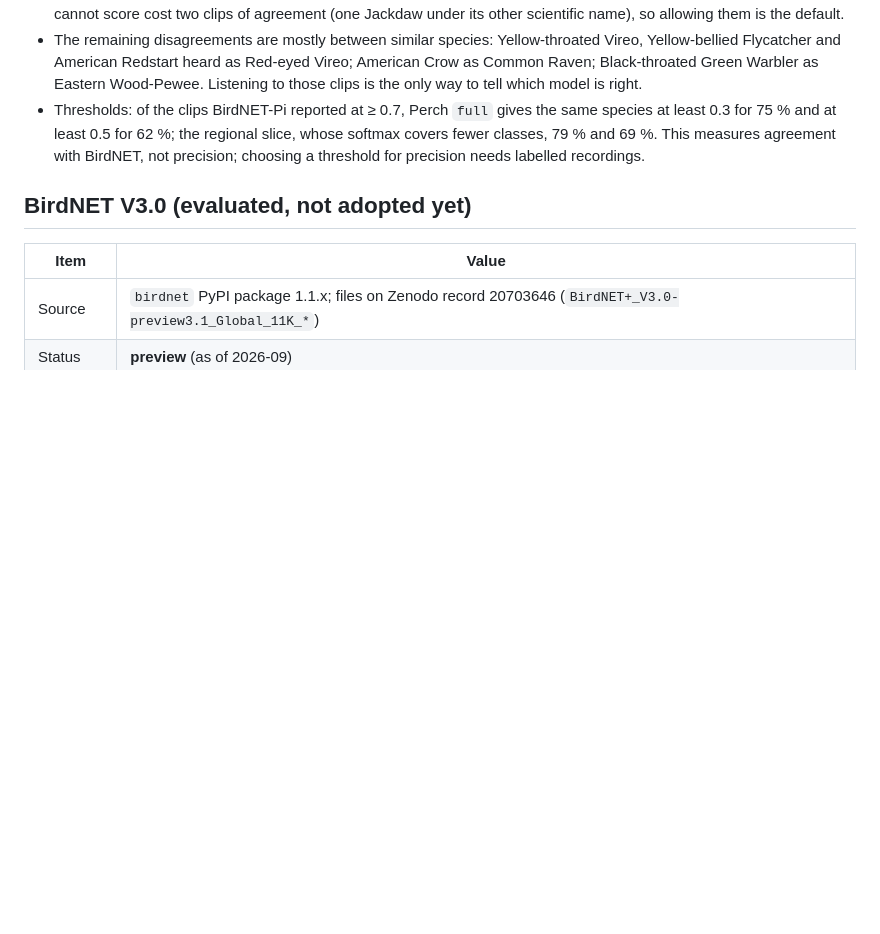
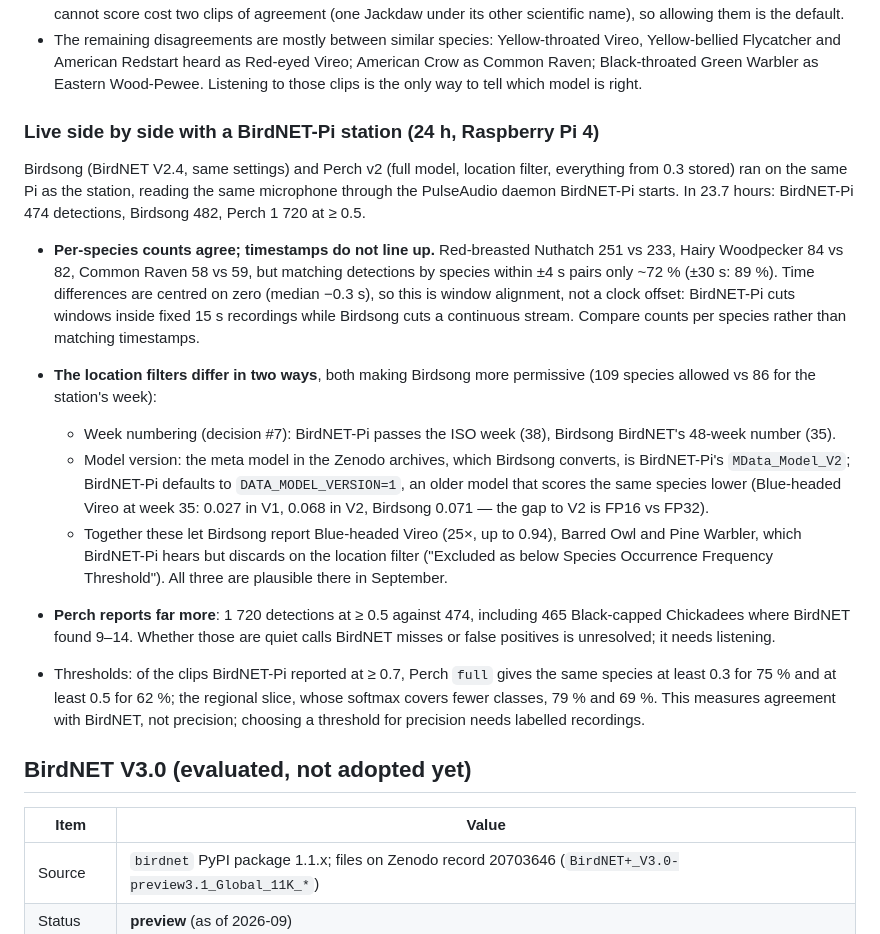
Before and after one commit to dburman/birdsong, a Markdown page: docs/MODEL.md, the part around the change. Rendered like a GitHub page; blank space fills up the shorter version.

Commit message:
Record the 24 hour live comparison with a BirdNET-Pi station
Both ran on the same Pi from the same microphone. Per-species counts agree
closely, but matching individual detections by timestamp only reaches 72%
because the two cut their analysis windows differently; time differences
are centred on zero.

The location filters differ for two reasons: BirdNET-Pi passes the ISO week
where Birdsong passes BirdNET's 48-week number, and the meta model in the
Zenodo archives that Birdsong converts is BirdNET-Pi's newer V2 model,
while BirdNET-Pi defaults to version 1. Birdsong therefore allows more
species, including three that the station hears but filters out.

Perch stored 1720 detections at 0.5 or above against BirdNET-Pi's 474,
which still needs listening to judge.

```diff
--- a/docs/MODEL.md
+++ b/docs/MODEL.md
@@ -190,6 +190,33 @@ detections are not ground truth: a disagreement can be either model's mistake.
   Yellow-bellied Flycatcher and American Redstart heard as Red-eyed Vireo; American Crow as Common
   Raven; Black-throated Green Warbler as Eastern Wood-Pewee. Listening to those clips is the only
   way to tell which model is right.
+### Live side by side with a BirdNET-Pi station (24 h, Raspberry Pi 4)
+
+Birdsong (BirdNET V2.4, same settings) and Perch v2 (full model, location filter, everything from
+0.3 stored) ran on the same Pi as the station, reading the same microphone through the PulseAudio
+daemon BirdNET-Pi starts. In 23.7 hours: BirdNET-Pi 474 detections, Birdsong 482, Perch 1 720 at
+≥ 0.5.
+
+- **Per-species counts agree; timestamps do not line up.** Red-breasted Nuthatch 251 vs 233, Hairy
+  Woodpecker 84 vs 82, Common Raven 58 vs 59, but matching detections by species within ±4 s pairs
+  only ~72 % (±30 s: 89 %). Time differences are centred on zero (median −0.3 s), so this is
+  window alignment, not a clock offset: BirdNET-Pi cuts windows inside fixed 15 s recordings while
+  Birdsong cuts a continuous stream. Compare counts per species rather than matching timestamps.
+- **The location filters differ in two ways**, both making Birdsong more permissive (109 species
+  allowed vs 86 for the station's week):
+  - Week numbering (decision #7): BirdNET-Pi passes the ISO week (38), Birdsong BirdNET's 48-week
+    number (35).
+  - Model version: the meta model in the Zenodo archives, which Birdsong converts, is BirdNET-Pi's
+    `MData_Model_V2`; BirdNET-Pi defaults to `DATA_MODEL_VERSION=1`, an older model that scores the
+    same species lower (Blue-headed Vireo at week 35: 0.027 in V1, 0.068 in V2, Birdsong 0.071 —
+    the gap to V2 is FP16 vs FP32).
+  - Together these let Birdsong report Blue-headed Vireo (25×, up to 0.94), Barred Owl and Pine
+    Warbler, which BirdNET-Pi hears but discards on the location filter ("Excluded as below
+    Species Occurrence Frequency Threshold"). All three are plausible there in September.
+- **Perch reports far more**: 1 720 detections at ≥ 0.5 against 474, including 465 Black-capped
+  Chickadees where BirdNET found 9–14. Whether those are quiet calls BirdNET misses or false
+  positives is unresolved; it needs listening.
+
 - Thresholds: of the clips BirdNET-Pi reported at ≥ 0.7, Perch `full` gives the same species at
   least 0.3 for 75 % and at least 0.5 for 62 %; the regional slice, whose softmax covers fewer
   classes, 79 % and 69 %. This measures agreement with BirdNET, not precision; choosing a
```
